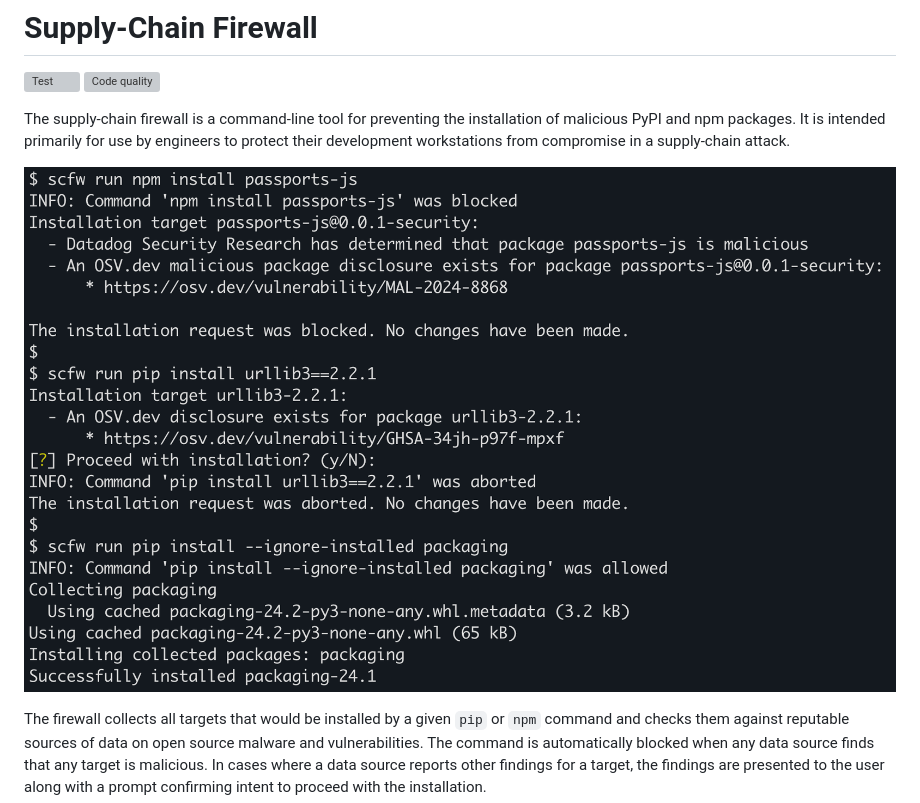
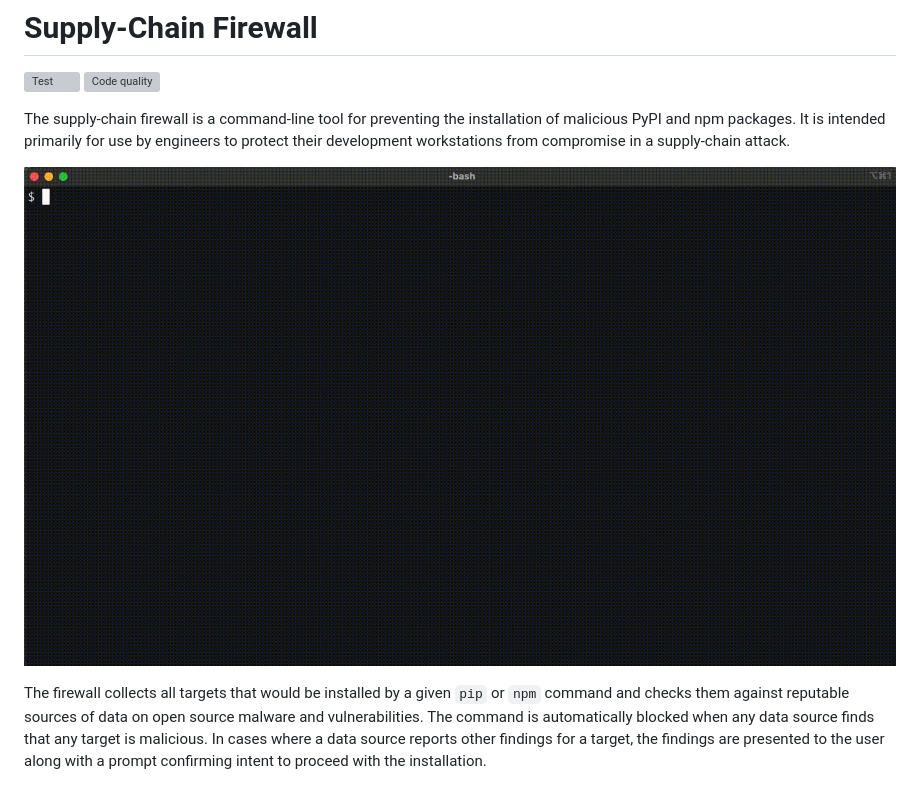
Before and after one commit to DataDog/supply-chain-firewall, a Markdown page: README.md, the part around the change. GitHub-like rendering; pictures changed too: images/demo.gif (added); grey boxes are pictures that could not be loaded.

Commit message:
Add demo GIF

```diff
--- a/README.md
+++ b/README.md
@@ -5,7 +5,7 @@
 
 The supply-chain firewall is a command-line tool for preventing the installation of malicious PyPI and npm packages.  It is intended primarily for use by engineers to protect their development workstations from compromise in a supply-chain attack.
 
-![scfw demo usage](images/demo.png)
+![scfw demo usage](images/demo.gif)
 
 The firewall collects all targets that would be installed by a given `pip` or `npm` command and checks them against reputable sources of data on open source malware and vulnerabilities.  The command is automatically blocked when any data source finds that any target is malicious.  In cases where a data source reports other findings for a target, the findings are presented to the user along with a prompt confirming intent to proceed with the installation.
 
```
